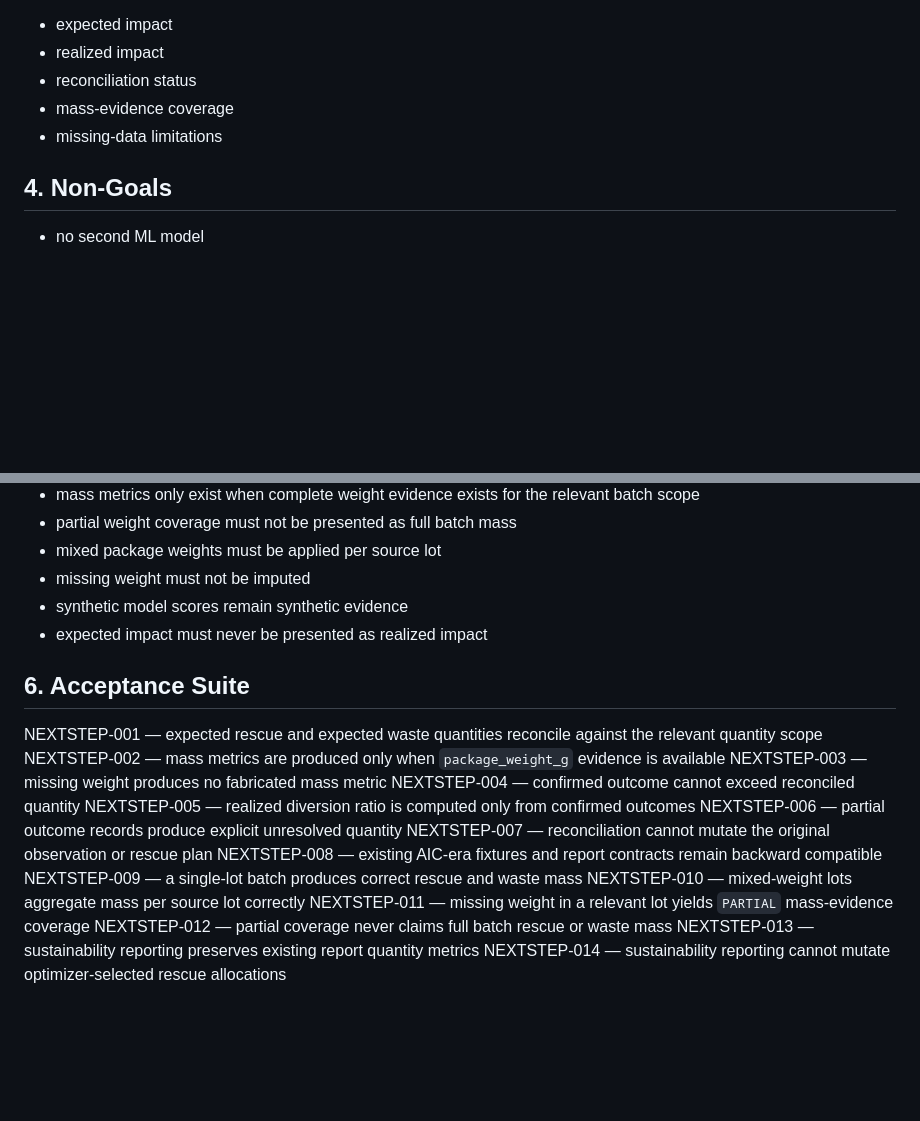
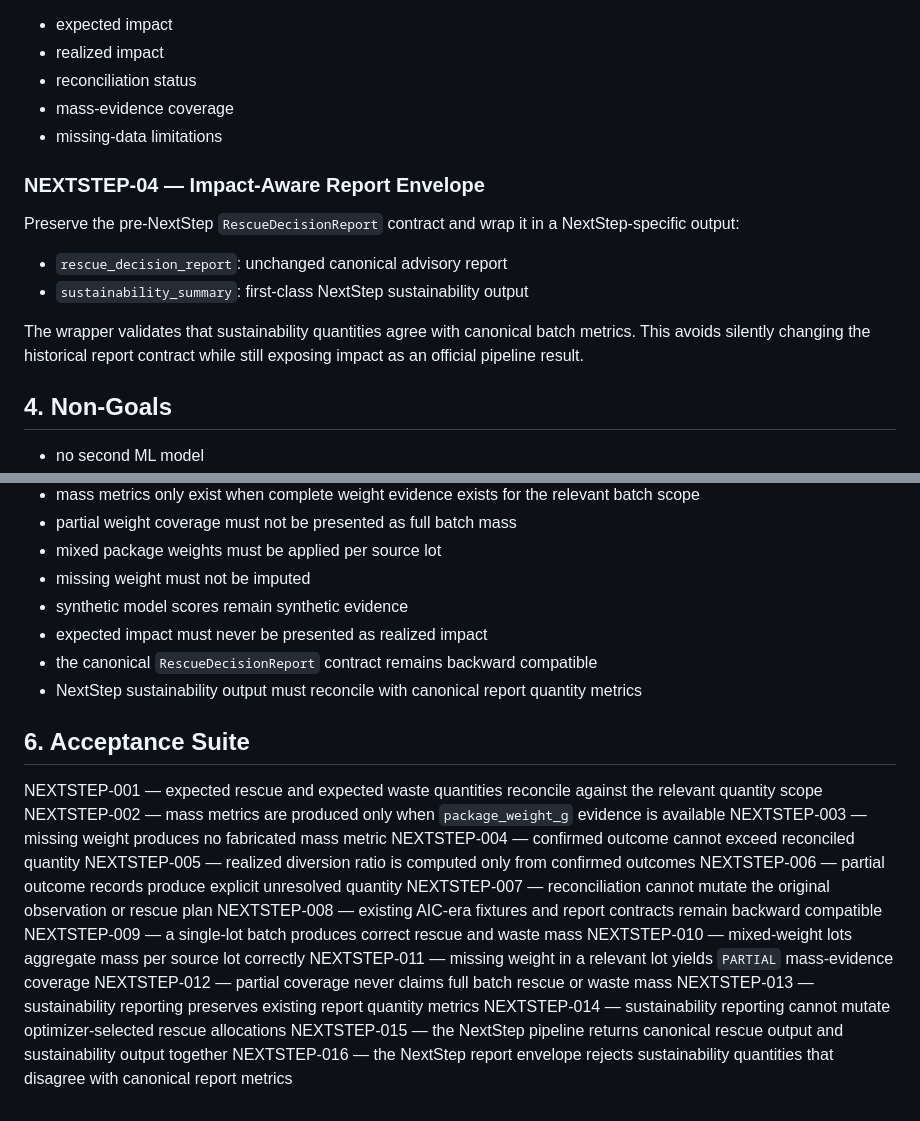
Before and after one commit to panjiaryasoma/Afterlife-AI, a Markdown page: docs/nextstep/NEXTSTEP_2026_DELTA.md, 2 parts joined by grey strips. Drawn GitHub-style; blank space fills up the shorter version.

Commit message:
docs: record NextStep impact report envelope

```diff
--- a/docs/nextstep/NEXTSTEP_2026_DELTA.md
+++ b/docs/nextstep/NEXTSTEP_2026_DELTA.md
@@ -61,6 +61,15 @@ Expose:
 - mass-evidence coverage
 - missing-data limitations
 
+### NEXTSTEP-04 — Impact-Aware Report Envelope
+
+Preserve the pre-NextStep `RescueDecisionReport` contract and wrap it in a NextStep-specific output:
+
+- `rescue_decision_report`: unchanged canonical advisory report
+- `sustainability_summary`: first-class NextStep sustainability output
+
+The wrapper validates that sustainability quantities agree with canonical batch metrics. This avoids silently changing the historical report contract while still exposing impact as an official pipeline result.
+
 ## 4. Non-Goals
 
 - no second ML model
@@ -85,6 +94,8 @@ Expose:
 - missing weight must not be imputed
 - synthetic model scores remain synthetic evidence
 - expected impact must never be presented as realized impact
+- the canonical `RescueDecisionReport` contract remains backward compatible
+- NextStep sustainability output must reconcile with canonical report quantity metrics
 
 ## 6. Acceptance Suite
 
@@ -102,3 +113,5 @@ NEXTSTEP-011 — missing weight in a relevant lot yields `PARTIAL` mass-evidence
 NEXTSTEP-012 — partial coverage never claims full batch rescue or waste mass
 NEXTSTEP-013 — sustainability reporting preserves existing report quantity metrics
 NEXTSTEP-014 — sustainability reporting cannot mutate optimizer-selected rescue allocations
+NEXTSTEP-015 — the NextStep pipeline returns canonical rescue output and sustainability output together
+NEXTSTEP-016 — the NextStep report envelope rejects sustainability quantities that disagree with canonical report metrics
```
